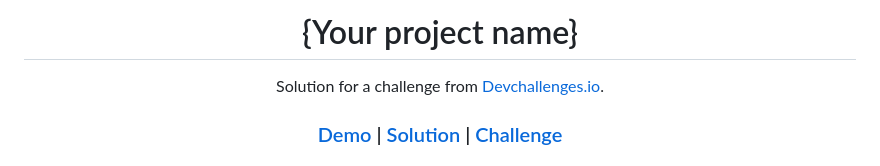
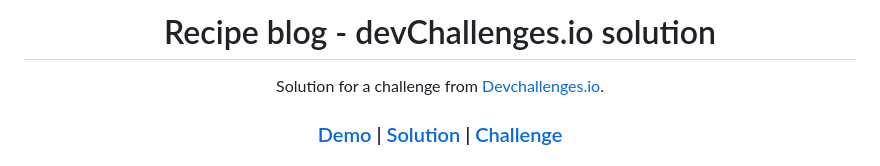
Before and after one commit to DanaOC/RecipeDevC, a Markdown page: README.md, the part around the change. Drawn GitHub-style.

```diff
--- a/README.md
+++ b/README.md
@@ -1,6 +1,6 @@
 <!-- Please update value in the {}  -->
 
-<h1 align="center">{Your project name}</h1>
+<h1 align="center">Recipe blog - devChallenges.io solution</h1>
 
 <div align="center">
    Solution for a challenge from  <a href="http://devchallenges.io" target="_blank">Devchallenges.io</a>.
```
